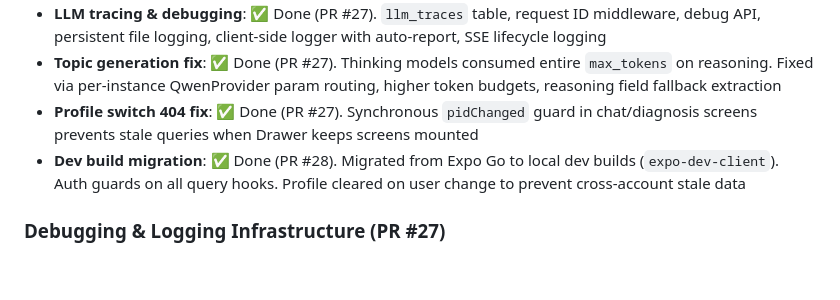
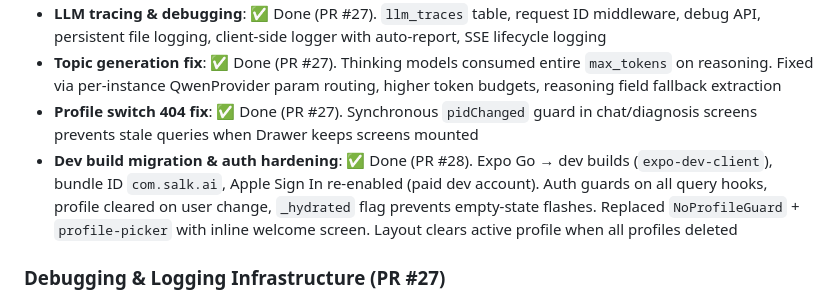
Before and after one commit to ArthurZhang2408/familyhealth-ai, a Markdown page: CLAUDE.md, the part around the change. GitHub-like rendering; blank space fills up the shorter version.

Commit message:
docs: update CLAUDE.md with full PR #28 scope

```diff
--- a/CLAUDE.md
+++ b/CLAUDE.md
@@ -97,7 +97,7 @@ The diagnosis agent uses hypothesis-driven reasoning with structured Q&A:
 - **LLM tracing & debugging**: ✅ Done (PR #27). `llm_traces` table, request ID middleware, debug API, persistent file logging, client-side logger with auto-report, SSE lifecycle logging
 - **Topic generation fix**: ✅ Done (PR #27). Thinking models consumed entire `max_tokens` on reasoning. Fixed via per-instance QwenProvider param routing, higher token budgets, reasoning field fallback extraction
 - **Profile switch 404 fix**: ✅ Done (PR #27). Synchronous `pidChanged` guard in chat/diagnosis screens prevents stale queries when Drawer keeps screens mounted
-- **Dev build migration**: ✅ Done (PR #28). Migrated from Expo Go to local dev builds (`expo-dev-client`). Auth guards on all query hooks. Profile cleared on user change to prevent cross-account stale data
+- **Dev build migration & auth hardening**: ✅ Done (PR #28). Expo Go → dev builds (`expo-dev-client`), bundle ID `com.salk.ai`, Apple Sign In re-enabled (paid dev account). Auth guards on all query hooks, profile cleared on user change, `_hydrated` flag prevents empty-state flashes. Replaced `NoProfileGuard` + `profile-picker` with inline welcome screen. Layout clears active profile when all profiles deleted
 
 ### Debugging & Logging Infrastructure (PR #27)
 - **Server logs**: `logs/familyhealth.log` (RotatingFileHandler, 10MB, 5 backups). Every log line includes `request_id` for correlation
```
